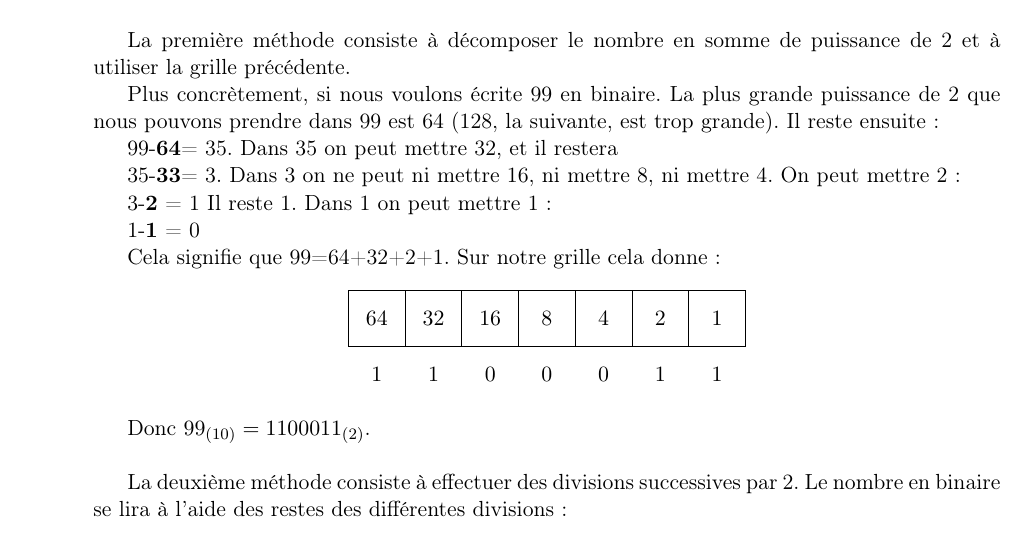
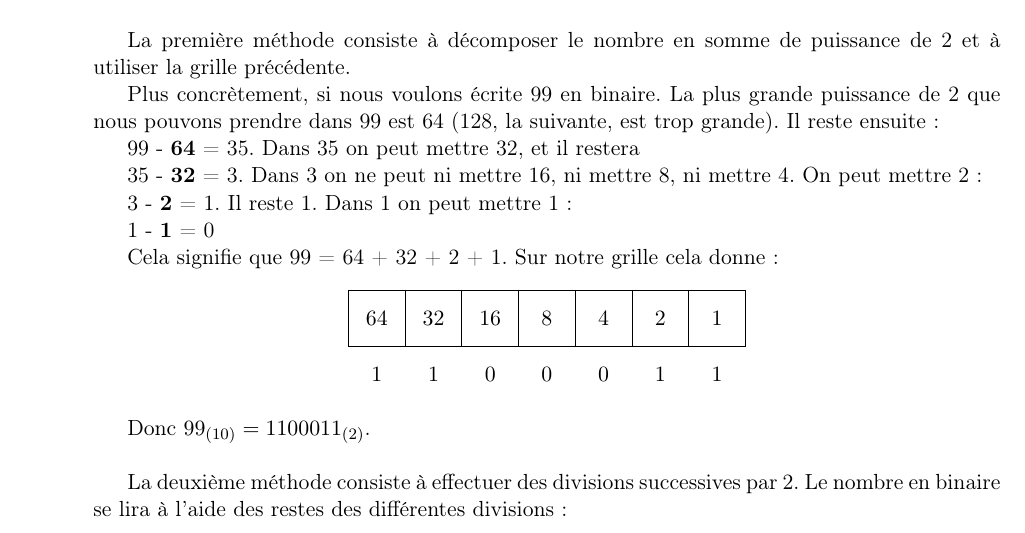
Before and after one commit to College-Sismondi-Informatique/polycopie-1IN, a LaTeX book (01-Représentation_information.tex): part of page 4 of 18, cut so that both start at the same text. Compiled offline with pdfLaTeX.

Commit message:
Correction page 4: 35-32 et pas 35-33

```diff
--- a/01-Représentation_information.tex
+++ b/01-Représentation_information.tex
@@ -181,15 +181,15 @@ La première méthode consiste à décomposer le nombre en somme de puissance de
 
 Plus concrètement, si nous voulons écrite 99 en binaire. La plus grande puissance de 2 que nous pouvons prendre dans 99 est 64 (128, la suivante, est trop grande). Il reste ensuite:
 
-99-\textbf{64}= 35. Dans 35 on peut mettre 32, et il restera
+99 - \textbf{64} = 35. Dans 35 on peut mettre 32, et il restera
 
-35-\textbf{33}= 3. Dans 3 on ne peut ni mettre 16, ni mettre 8, ni mettre 4. On peut mettre 2 :
+35 - \textbf{32} = 3. Dans 3 on ne peut ni mettre 16, ni mettre 8, ni mettre 4. On peut mettre 2 :
 
-3-\textbf{2} = 1 Il reste 1. Dans 1 on peut mettre 1 :
+3 - \textbf{2} = 1. Il reste 1. Dans 1 on peut mettre 1 :
 
-1-\textbf{1} = 0
+1 - \textbf{1} = 0
 
-Cela signifie que 99=64+32+2+1. Sur notre grille cela donne:
+Cela signifie que 99 = 64 + 32 + 2 + 1. Sur notre grille cela donne:
 
 \begin{center}
 \begin{tikzpicture}
```
